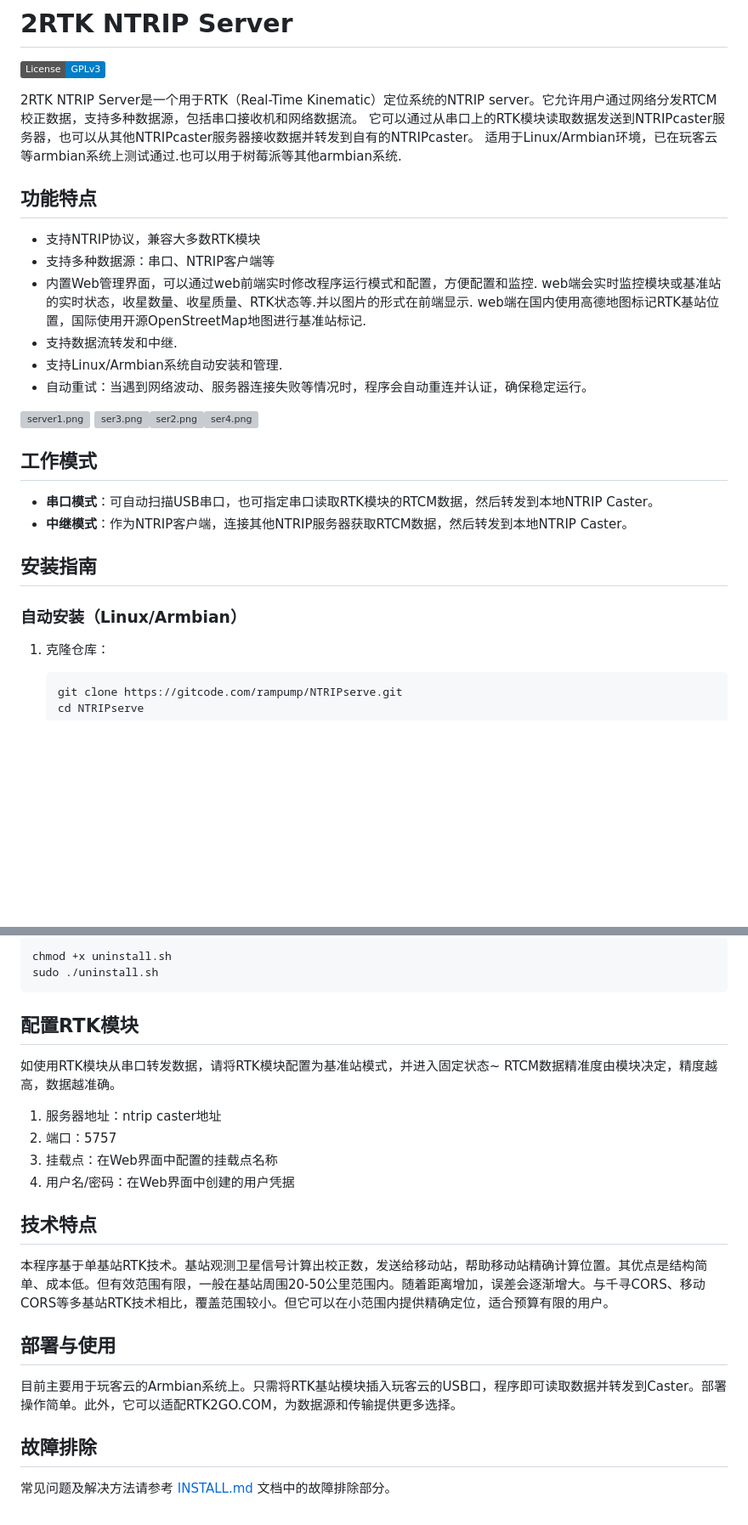
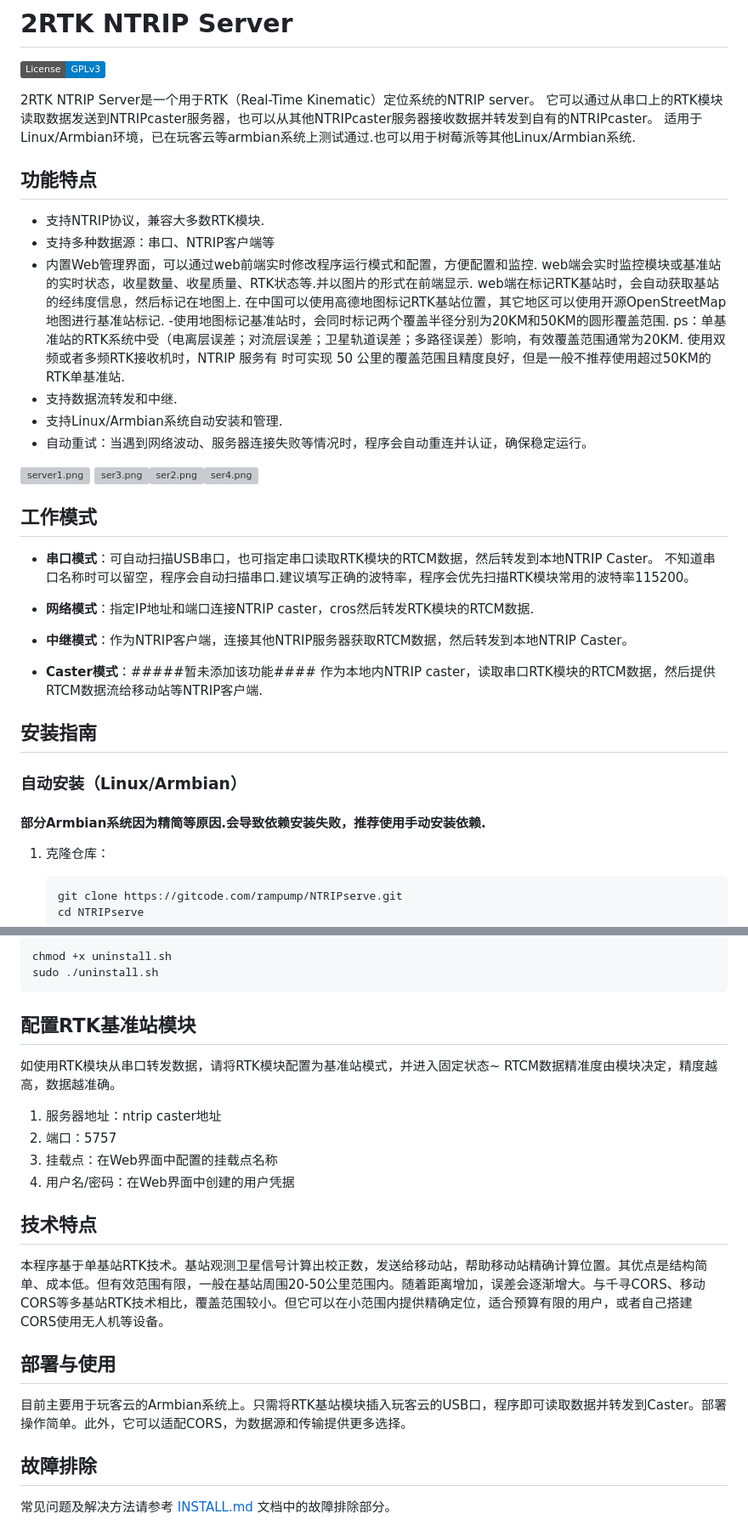
Before and after one commit to Rampump/2RTKserver, a Markdown page: README.md, 2 parts joined by grey strips. Shown at 85% size. Rendered like a GitHub page; badges without logos; blank space fills up the shorter version; grey boxes are pictures that could not be loaded.

Commit message:
Update all files before force push

````diff
--- a/README.md
+++ b/README.md
@@ -2,17 +2,20 @@
 
 [![License](https://img.shields.io/badge/License-GPLv3-blue.svg)](LICENSE)
 
-2RTK NTRIP Server是一个用于RTK（Real-Time Kinematic）定位系统的NTRIP server。它允许用户通过网络分发RTCM校正数据，支持多种数据源，包括串口接收机和网络数据流。
-   它可以通过从串口上的RTK模块读取数据发送到NTRIPcaster服务器，也可以从其他NTRIPcaster服务器接收数据并转发到自有的NTRIPcaster。
-适用于Linux/Armbian环境，已在玩客云等armbian系统上测试通过.也可以用于树莓派等其他armbian系统.
+2RTK NTRIP Server是一个用于RTK（Real-Time Kinematic）定位系统的NTRIP server。
+它可以通过从串口上的RTK模块读取数据发送到NTRIPcaster服务器，也可以从其他NTRIPcaster服务器接收数据并转发到自有的NTRIPcaster。
+适用于Linux/Armbian环境，已在玩客云等armbian系统上测试通过.也可以用于树莓派等其他Linux/Armbian系统.
 
 ## 功能特点
 
-- 支持NTRIP协议，兼容大多数RTK模块
+- 支持NTRIP协议，兼容大多数RTK模块.
 - 支持多种数据源：串口、NTRIP客户端等
 - 内置Web管理界面，可以通过web前端实时修改程序运行模式和配置，方便配置和监控.
   web端会实时监控模块或基准站的实时状态，收星数量、收星质量、RTK状态等.并以图片的形式在前端显示.
-  web端在国内使用高德地图标记RTK基站位置，国际使用开源OpenStreetMap地图进行基准站标记.
+  web端在标记RTK基站时，会自动获取基站的经纬度信息，然后标记在地图上.
+  在中国可以使用高德地图标记RTK基站位置，其它地区可以使用开源OpenStreetMap地图进行基准站标记.
+-使用地图标记基准站时，会同时标记两个覆盖半径分别为20KM和50KM的圆形覆盖范围.
+  ps：单基准站的RTK系统中受（电离层误差；对流层误差；卫星轨道误差；多路径误差）影响，有效覆盖范围通常为20KM. 使用双频或者多频RTK接收机时，NTRIP 服务有  时可实现 50 公里的覆盖范围且精度良好，但是一般不推荐使用超过50KM的RTK单基准站.
 - 支持数据流转发和中继.
 - 支持Linux/Armbian系统自动安装和管理.
 - 自动重试：当遇到网络波动、服务器连接失败等情况时，程序会自动重连并认证，确保稳定运行。
@@ -23,12 +26,15 @@
 ## 工作模式
 
 - **串口模式**：可自动扫描USB串口，也可指定串口读取RTK模块的RTCM数据，然后转发到本地NTRIP Caster。
+               不知道串口名称时可以留空，程序会自动扫描串口.建议填写正确的波特率，程序会优先扫描RTK模块常用的波特率115200。
+- **网络模式**：指定IP地址和端口连接NTRIP caster，cros然后转发RTK模块的RTCM数据.
+
 - **中继模式**：作为NTRIP客户端，连接其他NTRIP服务器获取RTCM数据，然后转发到本地NTRIP Caster。
-
+- **Caster模式**：#####暂未添加该功能####  作为本地内NTRIP caster，读取串口RTK模块的RTCM数据，然后提供RTCM数据流给移动站等NTRIP客户端.
 ## 安装指南
 
 ### 自动安装（Linux/Armbian）
-
+ #### 部分Armbian系统因为精简等原因.会导致依赖安装失败，推荐使用手动安装依赖.
 1. 克隆仓库：
    ```bash
    git clone https://gitcode.com/rampump/NTRIPserve.git
@@ -123,7 +129,7 @@ chmod +x uninstall.sh
 sudo ./uninstall.sh
 ```
 
-## 配置RTK模块
+## 配置RTK基准站模块
 
  如使用RTK模块从串口转发数据，请将RTK模块配置为基准站模式，并进入固定状态~ RTCM数据精准度由模块决定，精度越高，数据越准确。
 
@@ -134,11 +140,11 @@ sudo ./uninstall.sh
 
 ## 技术特点
 
-本程序基于单基站RTK技术。基站观测卫星信号计算出校正数，发送给移动站，帮助移动站精确计算位置。其优点是结构简单、成本低。但有效范围有限，一般在基站周围20-50公里范围内。随着距离增加，误差会逐渐增大。与千寻CORS、移动CORS等多基站RTK技术相比，覆盖范围较小。但它可以在小范围内提供精确定位，适合预算有限的用户。
+本程序基于单基站RTK技术。基站观测卫星信号计算出校正数，发送给移动站，帮助移动站精确计算位置。其优点是结构简单、成本低。但有效范围有限，一般在基站周围20-50公里范围内。随着距离增加，误差会逐渐增大。与千寻CORS、移动CORS等多基站RTK技术相比，覆盖范围较小。但它可以在小范围内提供精确定位，适合预算有限的用户，或者自己搭建CORS使用无人机等设备。
 
 ## 部署与使用
 
-目前主要用于玩客云的Armbian系统上。只需将RTK基站模块插入玩客云的USB口，程序即可读取数据并转发到Caster。部署操作简单。此外，它可以适配RTK2GO.COM，为数据源和传输提供更多选择。
+目前主要用于玩客云的Armbian系统上。只需将RTK基站模块插入玩客云的USB口，程序即可读取数据并转发到Caster。部署操作简单。此外，它可以适配CORS，为数据源和传输提供更多选择。
 
 ## 故障排除
 
````
